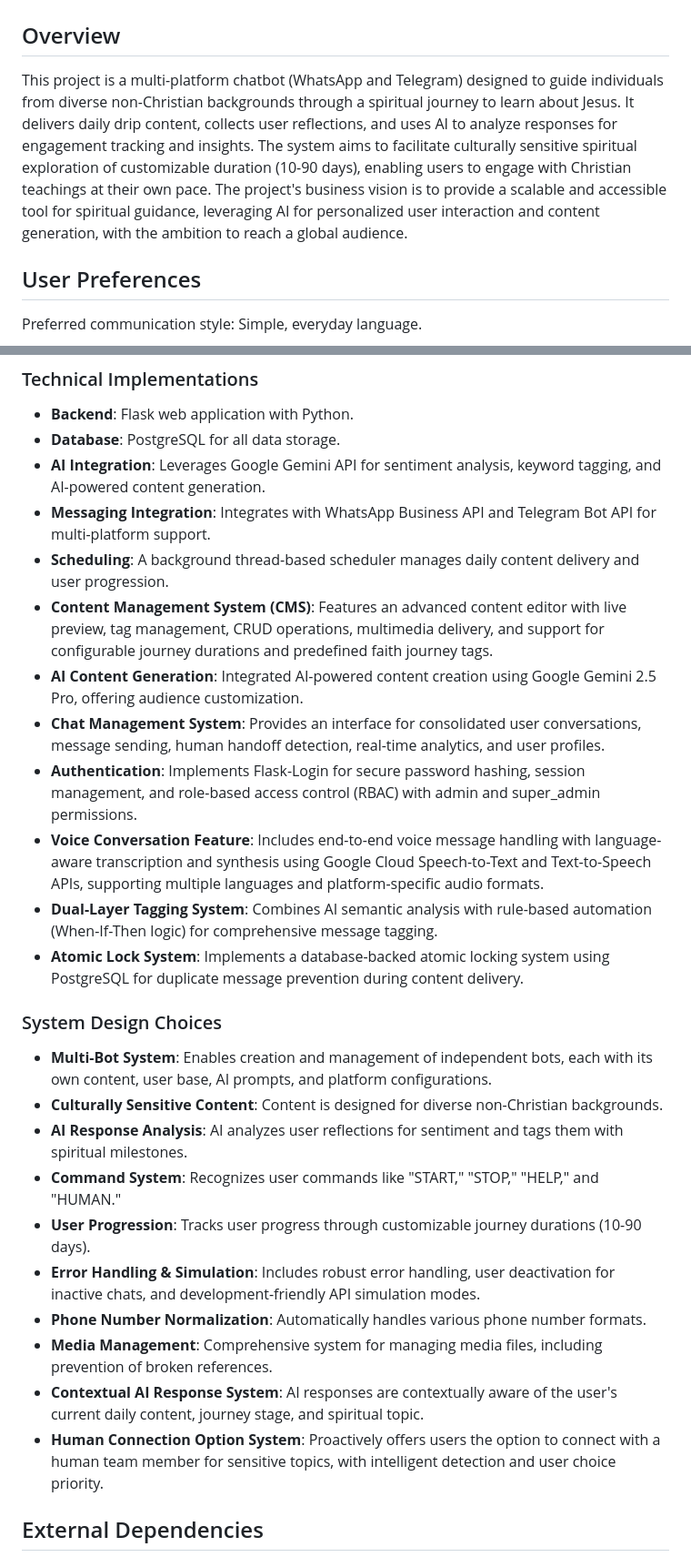
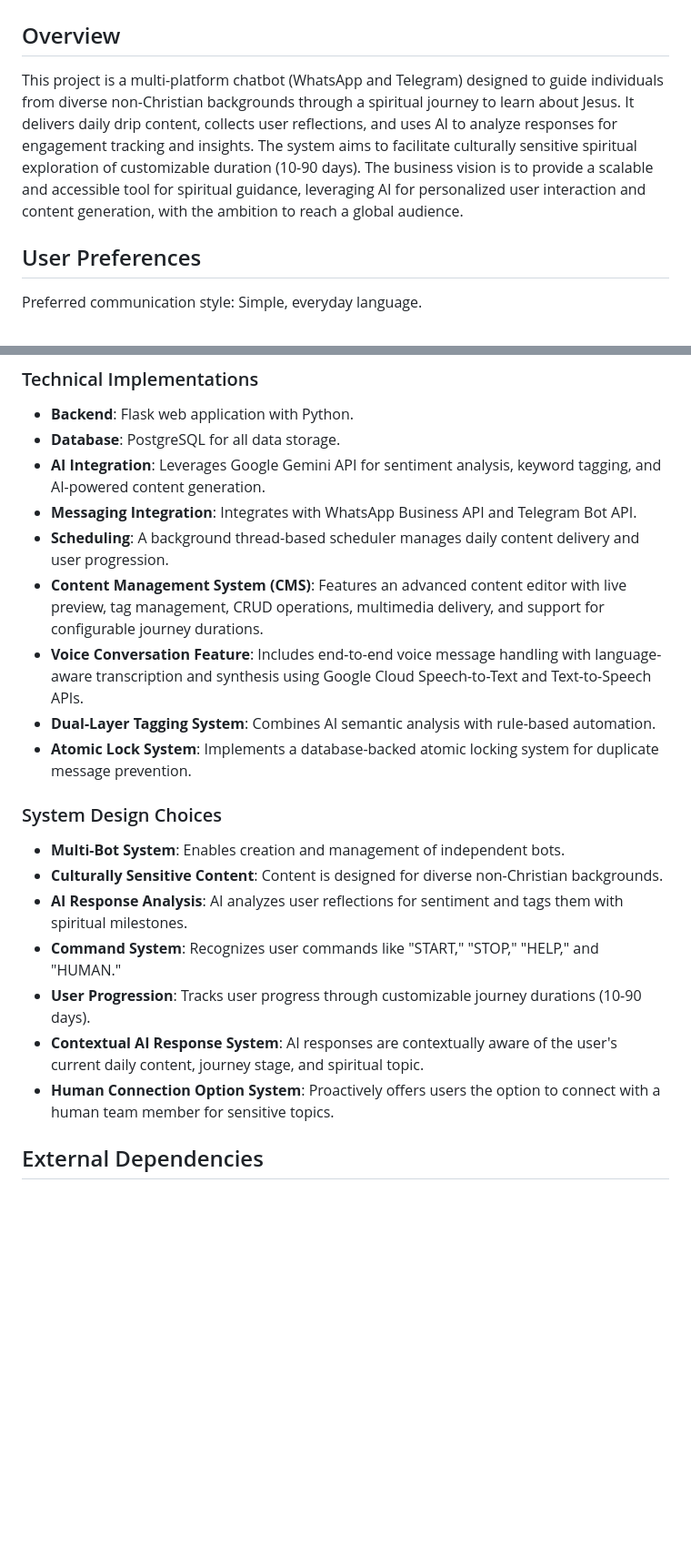
Before and after one commit to cvglobaldev/Daily-Message-Creator-Tool, a Markdown page: replit.md, 2 parts joined by grey strips. Shown at 91% size. GitHub-like rendering; blank space fills up the shorter version.

```diff
--- a/replit.md
+++ b/replit.md
@@ -1,7 +1,7 @@
 # Daily Message Creator - WhatsApp Chatbot
 
 ## Overview
-This project is a multi-platform chatbot (WhatsApp and Telegram) designed to guide individuals from diverse non-Christian backgrounds through a spiritual journey to learn about Jesus. It delivers daily drip content, collects user reflections, and uses AI to analyze responses for engagement tracking and insights. The system aims to facilitate culturally sensitive spiritual exploration of customizable duration (10-90 days), enabling users to engage with Christian teachings at their own pace. The project's business vision is to provide a scalable and accessible tool for spiritual guidance, leveraging AI for personalized user interaction and content generation, with the ambition to reach a global audience.
+This project is a multi-platform chatbot (WhatsApp and Telegram) designed to guide individuals from diverse non-Christian backgrounds through a spiritual journey to learn about Jesus. It delivers daily drip content, collects user reflections, and uses AI to analyze responses for engagement tracking and insights. The system aims to facilitate culturally sensitive spiritual exploration of customizable duration (10-90 days). The business vision is to provide a scalable and accessible tool for spiritual guidance, leveraging AI for personalized user interaction and content generation, with the ambition to reach a global audience.
 
 ## User Preferences
 Preferred communication style: Simple, everyday language.
@@ -16,27 +16,21 @@ A consistent "CV Global" design theme is applied across all management interface
 - **Backend**: Flask web application with Python.
 - **Database**: PostgreSQL for all data storage.
 - **AI Integration**: Leverages Google Gemini API for sentiment analysis, keyword tagging, and AI-powered content generation.
-- **Messaging Integration**: Integrates with WhatsApp Business API and Telegram Bot API for multi-platform support.
+- **Messaging Integration**: Integrates with WhatsApp Business API and Telegram Bot API.
 - **Scheduling**: A background thread-based scheduler manages daily content delivery and user progression.
-- **Content Management System (CMS)**: Features an advanced content editor with live preview, tag management, CRUD operations, multimedia delivery, and support for configurable journey durations and predefined faith journey tags.
-- **AI Content Generation**: Integrated AI-powered content creation using Google Gemini 2.5 Pro, offering audience customization.
-- **Chat Management System**: Provides an interface for consolidated user conversations, message sending, human handoff detection, real-time analytics, and user profiles.
-- **Authentication**: Implements Flask-Login for secure password hashing, session management, and role-based access control (RBAC) with admin and super_admin permissions.
-- **Voice Conversation Feature**: Includes end-to-end voice message handling with language-aware transcription and synthesis using Google Cloud Speech-to-Text and Text-to-Speech APIs, supporting multiple languages and platform-specific audio formats.
-- **Dual-Layer Tagging System**: Combines AI semantic analysis with rule-based automation (When-If-Then logic) for comprehensive message tagging.
-- **Atomic Lock System**: Implements a database-backed atomic locking system using PostgreSQL for duplicate message prevention during content delivery.
+- **Content Management System (CMS)**: Features an advanced content editor with live preview, tag management, CRUD operations, multimedia delivery, and support for configurable journey durations.
+- **Voice Conversation Feature**: Includes end-to-end voice message handling with language-aware transcription and synthesis using Google Cloud Speech-to-Text and Text-to-Speech APIs.
+- **Dual-Layer Tagging System**: Combines AI semantic analysis with rule-based automation.
+- **Atomic Lock System**: Implements a database-backed atomic locking system for duplicate message prevention.
 
 ### System Design Choices
-- **Multi-Bot System**: Enables creation and management of independent bots, each with its own content, user base, AI prompts, and platform configurations.
+- **Multi-Bot System**: Enables creation and management of independent bots.
 - **Culturally Sensitive Content**: Content is designed for diverse non-Christian backgrounds.
 - **AI Response Analysis**: AI analyzes user reflections for sentiment and tags them with spiritual milestones.
 - **Command System**: Recognizes user commands like "START," "STOP," "HELP," and "HUMAN."
 - **User Progression**: Tracks user progress through customizable journey durations (10-90 days).
-- **Error Handling & Simulation**: Includes robust error handling, user deactivation for inactive chats, and development-friendly API simulation modes.
-- **Phone Number Normalization**: Automatically handles various phone number formats.
-- **Media Management**: Comprehensive system for managing media files, including prevention of broken references.
 - **Contextual AI Response System**: AI responses are contextually aware of the user's current daily content, journey stage, and spiritual topic.
-- **Human Connection Option System**: Proactively offers users the option to connect with a human team member for sensitive topics, with intelligent detection and user choice priority.
+- **Human Connection Option System**: Proactively offers users the option to connect with a human team member for sensitive topics.
 
 ## External Dependencies
 
```
Also changed, not shown: FEATURES_AND_RECOMMENDATIONS.md (added, +256 -0 lines).
